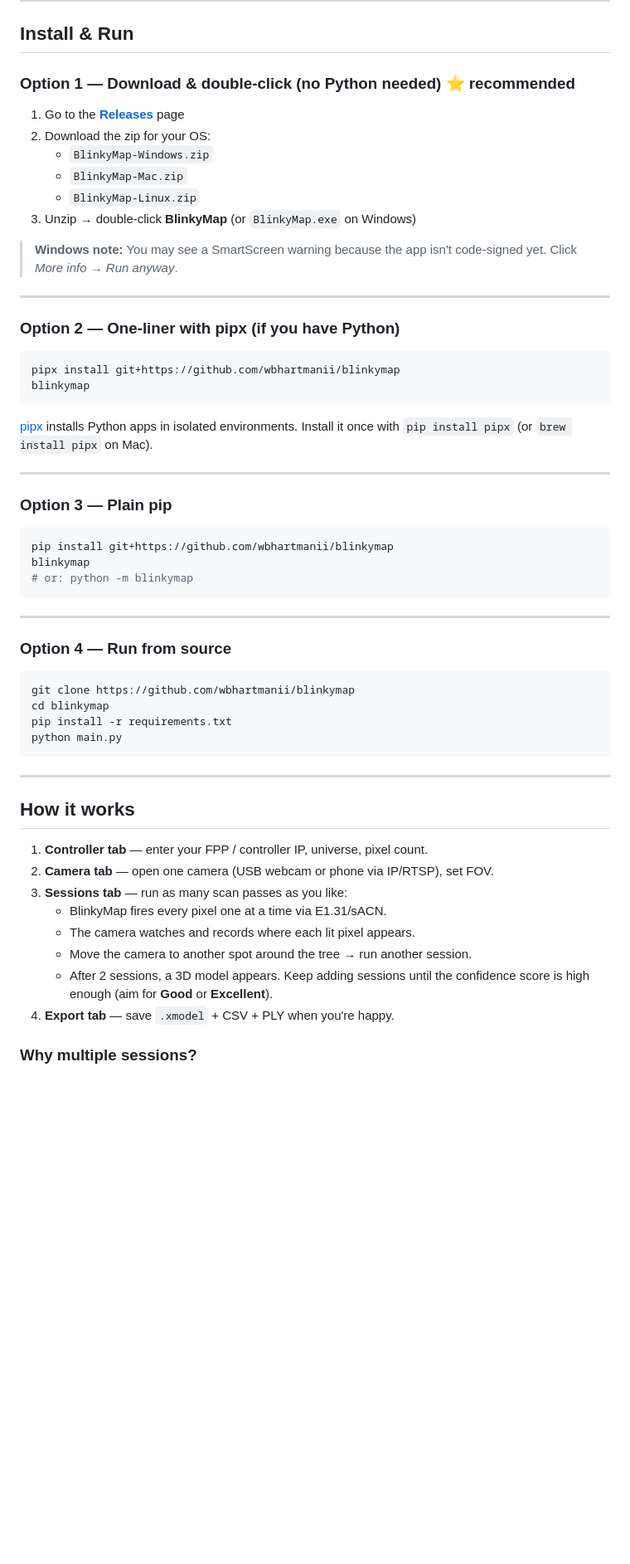
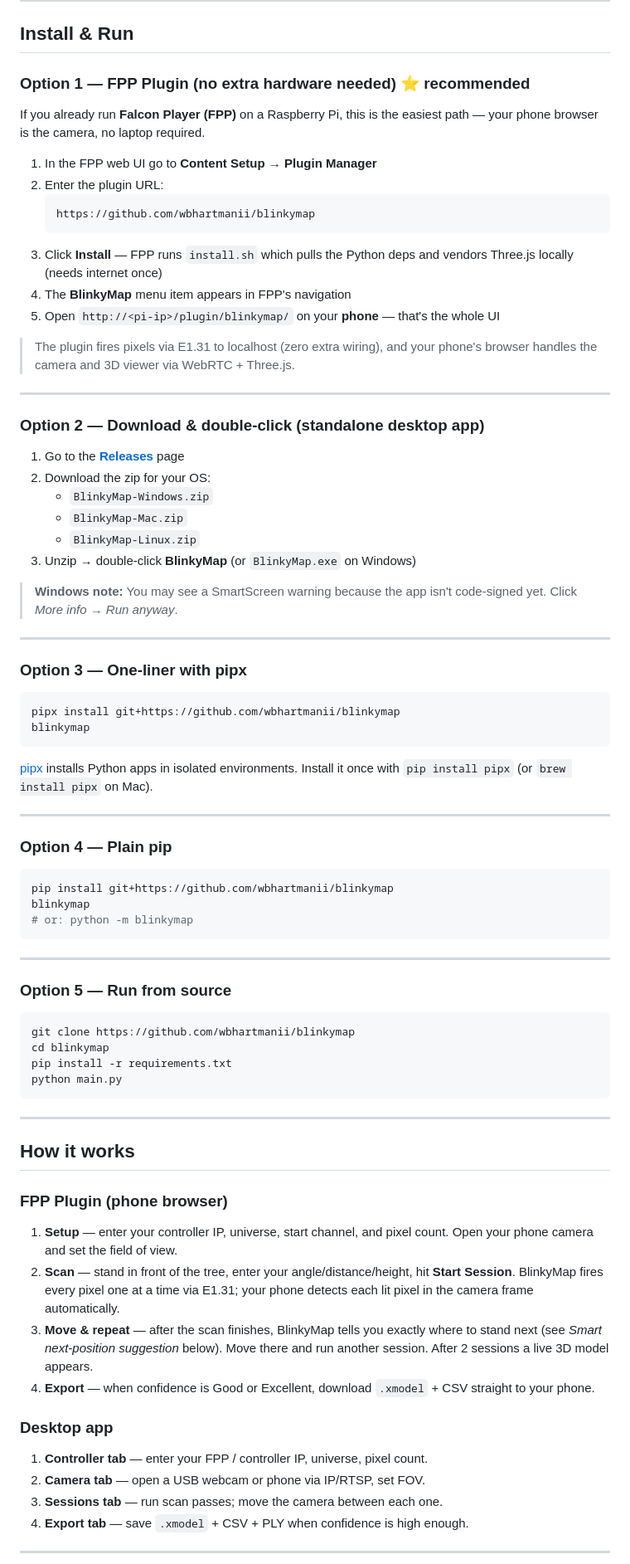
Before and after one commit to wbhartmanii/BlinkyMap, a Markdown page: README.md, the part around one of its changes. Shown at 83% size. Drawn GitHub-style; blank space fills up the shorter version.

````diff
--- a/README.md
+++ b/README.md
@@ -7,7 +7,27 @@ by triangulating pixel positions from a single camera moved to multiple spots.
 
 ## Install & Run
 
-### Option 1 — Download & double-click (no Python needed) ⭐ recommended
+### Option 1 — FPP Plugin (no extra hardware needed) ⭐ recommended
+
+If you already run **Falcon Player (FPP)** on a Raspberry Pi, this is the easiest
+path — your phone browser is the camera, no laptop required.
+
+1. In the FPP web UI go to **Content Setup → Plugin Manager**
+2. Enter the plugin URL:
+   ```
+   https://github.com/wbhartmanii/blinkymap
+   ```
+3. Click **Install** — FPP runs `install.sh` which pulls the Python deps and
+   vendors Three.js locally (needs internet once)
+4. The **BlinkyMap** menu item appears in FPP's navigation
+5. Open `http://<pi-ip>/plugin/blinkymap/` on your **phone** — that's the whole UI
+
+> The plugin fires pixels via E1.31 to localhost (zero extra wiring), and your
+> phone's browser handles the camera and 3D viewer via WebRTC + Three.js.
+
+---
+
+### Option 2 — Download & double-click (standalone desktop app)
 
 1. Go to the [**Releases**](https://github.com/wbhartmanii/blinkymap/releases) page
 2. Download the zip for your OS:
@@ -17,11 +37,11 @@ by triangulating pixel positions from a single camera moved to multiple spots.
 3. Unzip → double-click **BlinkyMap** (or `BlinkyMap.exe` on Windows)
 
 > **Windows note:** You may see a SmartScreen warning because the app isn't
-> code-signed yet.  Click *More info → Run anyway*.
+> code-signed yet. Click *More info → Run anyway*.
 
 ---
 
-### Option 2 — One-liner with pipx (if you have Python)
+### Option 3 — One-liner with pipx
 
 ```bash
 pipx install git+https://github.com/wbhartmanii/blinkymap
@@ -33,7 +53,7 @@ Install it once with `pip install pipx` (or `brew install pipx` on Mac).
 
 ---
 
-### Option 3 — Plain pip
+### Option 4 — Plain pip
 
 ```bash
 pip install git+https://github.com/wbhartmanii/blinkymap
@@ -43,7 +63,7 @@ blinkymap
 
 ---
 
-### Option 4 — Run from source
+### Option 5 — Run from source
 
 ```bash
 git clone https://github.com/wbhartmanii/blinkymap
@@ -56,15 +76,25 @@ python main.py
 
 ## How it works
 
+### FPP Plugin (phone browser)
+
+1. **Setup** — enter your controller IP, universe, start channel, and pixel count.
+   Open your phone camera and set the field of view.
+2. **Scan** — stand in front of the tree, enter your angle/distance/height, hit
+   **Start Session**. BlinkyMap fires every pixel one at a time via E1.31; your
+   phone detects each lit pixel in the camera frame automatically.
+3. **Move & repeat** — after the scan finishes, BlinkyMap tells you exactly
+   where to stand next (see *Smart next-position suggestion* below). Move there
+   and run another session. After 2 sessions a live 3D model appears.
+4. **Export** — when confidence is Good or Excellent, download
+   `.xmodel` + CSV straight to your phone.
+
+### Desktop app
+
 1. **Controller tab** — enter your FPP / controller IP, universe, pixel count.
-2. **Camera tab** — open one camera (USB webcam or phone via IP/RTSP), set FOV.
-3. **Sessions tab** — run as many scan passes as you like:
-   - BlinkyMap fires every pixel one at a time via E1.31/sACN.
-   - The camera watches and records where each lit pixel appears.
-   - Move the camera to another spot around the tree → run another session.
-   - After 2 sessions, a 3D model appears.  Keep adding sessions until the
-     confidence score is high enough (aim for **Good** or **Excellent**).
-4. **Export tab** — save `.xmodel` + CSV + PLY when you're happy.
+2. **Camera tab** — open a USB webcam or phone via IP/RTSP, set FOV.
+3. **Sessions tab** — run scan passes; move the camera between each one.
+4. **Export tab** — save `.xmodel` + CSV + PLY when confidence is high enough.
 
-### Why multiple sessions?
+---
 
````
Also changed, not shown: other parts of README.md (+33 -12 lines).
